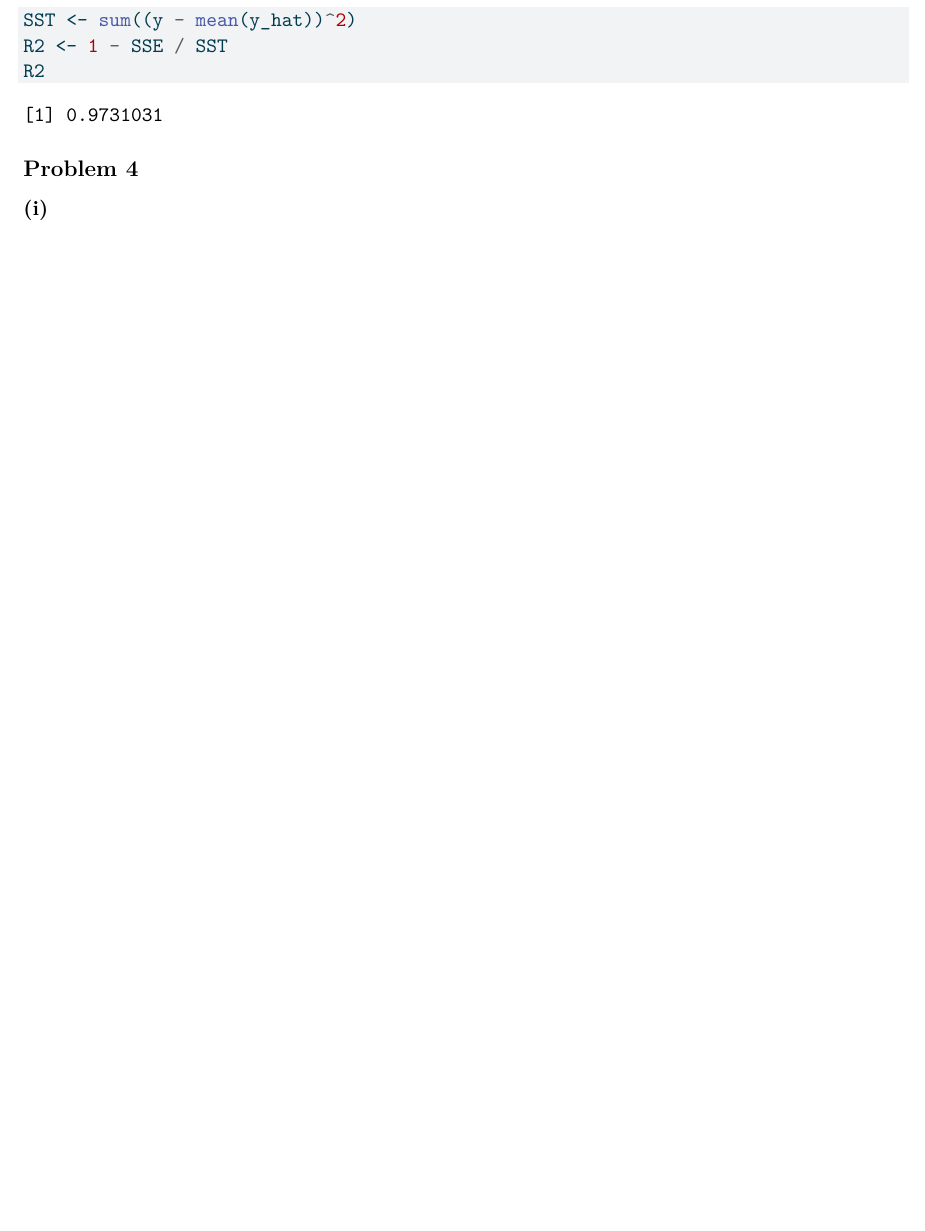
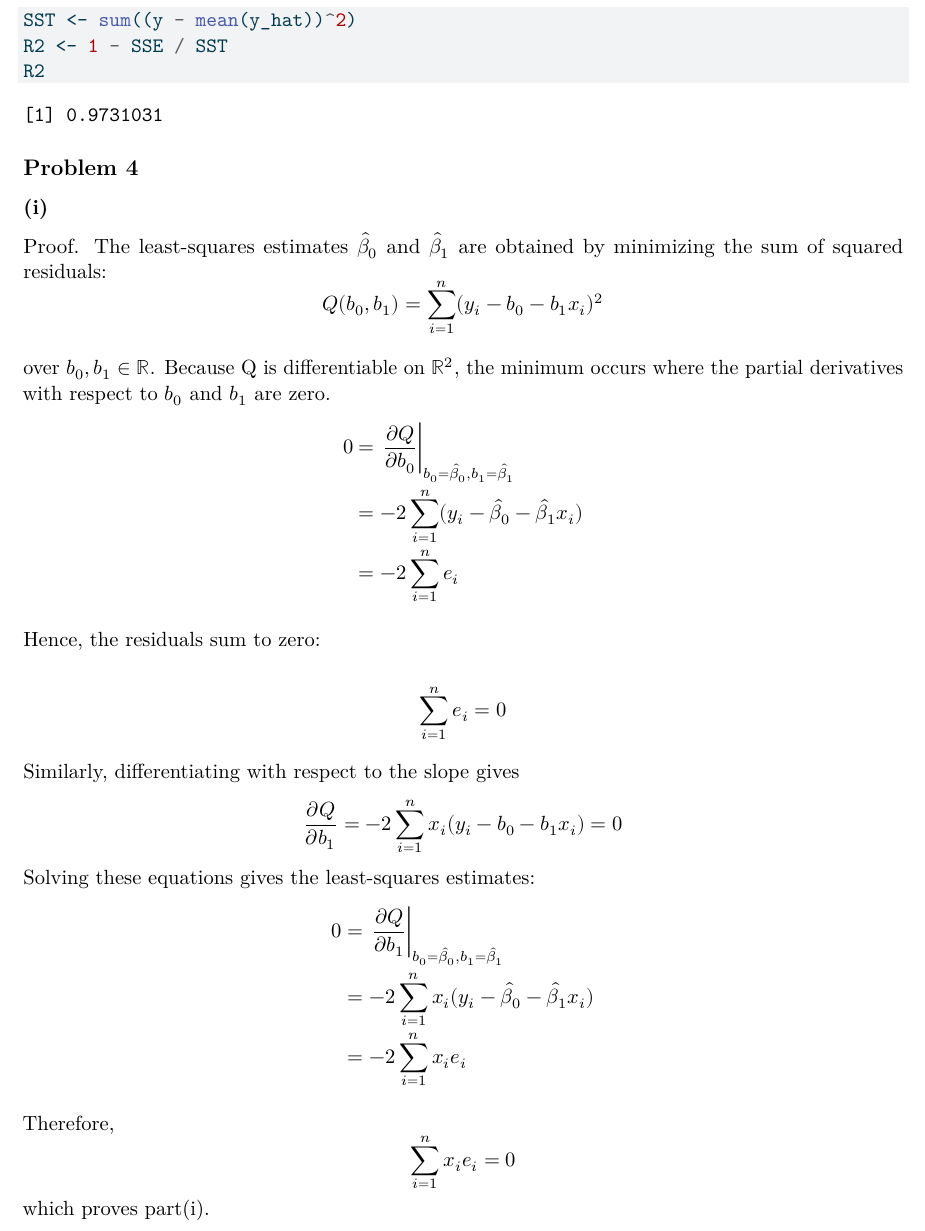
Before and after one commit to ws2840/STATGR5205, a Quarto document (HW1/hw1.qmd): part of page 9 of 10, cut so that both start at the same text, the shorter picture padded with empty space. The pictures show the output file HW1/hw1.pdf that the author committed with the source.

Commit message:
finish 4.1

```diff
--- a/HW1/hw1.qmd
+++ b/HW1/hw1.qmd
@@ -306,6 +306,45 @@ R2
 
 ### (i)
 
+Proof. The least-squares estimates $\hat \beta_0$ and $\hat \beta_1$ are obtained by minimizing the sum of squared residuals:
+$$
+Q(b_0, b_1) =\sum_{i=1}^{n} (y_i - b_0 - b_1 x_i)^2
+$$
+
+over $b_0, b_1 \in \mathbb{R}$. Because Q is differentiable on $\mathbb{R}^2$, the minimum occurs where the partial derivatives with respect to $b_0$ and $b_1$ are zero.
+$$
+\begin{align*}
+0 &= \left. \frac{\partial Q}{\partial b_0}\right|_{b_0 = \hat{\beta}_0, b_1 = \hat{\beta}_1} \\
+&= -2 \sum_{i=1}^{n} (y_i - \hat{\beta}_0 - \hat{\beta}_1 x_i) \\
+&= -2\sum_{i=1}^{n} e_i
+\end{align*}
+$$
+
+Hence, the residuals sum to zero:
+
+$$
+\sum_{i=1}^{n} e_i = 0
+$$
+
+Similarly, differentiating with respect to the slope gives
+$$
+\frac{\partial Q}{\partial b_1} = -2 \sum_{i=1}^{n} x_i (y_i - b_0 - b_1 x_i) = 0
+$$
+Solving these equations gives the least-squares estimates:
+$$
+\begin{align*}
+0 &= \left. \frac{\partial Q}{\partial b_1}\right|_{b_0 = \hat{\beta}_0, b_1 = \hat{\beta}_1} \\
+&= -2 \sum_{i=1}^{n} x_i(y_i - \hat{\beta}_0 - \hat{\beta}_1 x_i) \\
+&= -2\sum_{i=1}^{n} x_i e_i
+\end{align*}
+$$
+
+Therefore,
+$$
+\sum_{i=1}^{n} x_i e_i = 0
+$$
+which proves part(i).
+
 ### (ii)
 
 ## Problem 5
```
Also changed, not shown: HW1/Week4 Solutions.pdf (added), HW1/hw1.pdf, HW1/week_3_recitation.pdf (added).
